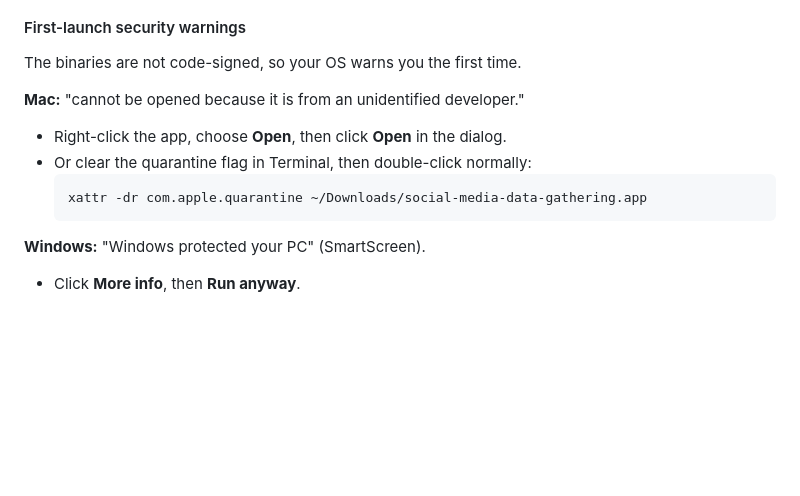
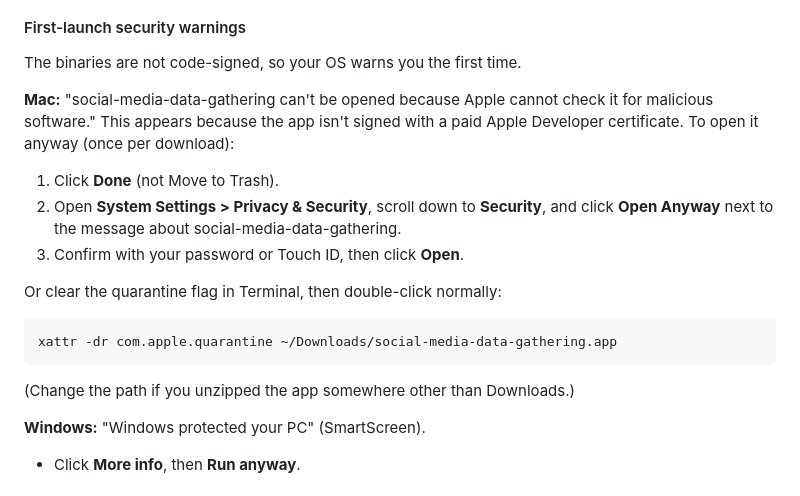
Before and after one commit to kwartler/social-media-data-gathering, a Markdown page: README.md, the part around the change. Rendered like a GitHub page; blank space fills up the shorter version.

Commit message:
README: current macOS steps for opening an unsigned app
Co-Authored-By: Claude Opus 5.5 <noreply@anthropic.com>

````diff
--- a/README.md
+++ b/README.md
@@ -102,12 +102,20 @@ Notes:
 
 The binaries are not code-signed, so your OS warns you the first time.
 
-**Mac:** "cannot be opened because it is from an unidentified developer."
-- Right-click the app, choose **Open**, then click **Open** in the dialog.
-- Or clear the quarantine flag in Terminal, then double-click normally:
-  ```
-  xattr -dr com.apple.quarantine ~/Downloads/social-media-data-gathering.app
-  ```
+**Mac:** "social-media-data-gathering can't be opened because Apple cannot check it for
+malicious software." This appears because the app isn't signed with a paid Apple Developer
+certificate. To open it anyway (once per download):
+
+1. Click **Done** (not Move to Trash).
+2. Open **System Settings > Privacy & Security**, scroll down to **Security**, and click
+   **Open Anyway** next to the message about social-media-data-gathering.
+3. Confirm with your password or Touch ID, then click **Open**.
+
+Or clear the quarantine flag in Terminal, then double-click normally:
+```
+xattr -dr com.apple.quarantine ~/Downloads/social-media-data-gathering.app
+```
+(Change the path if you unzipped the app somewhere other than Downloads.)
 
 **Windows:** "Windows protected your PC" (SmartScreen).
 - Click **More info**, then **Run anyway**.
````
